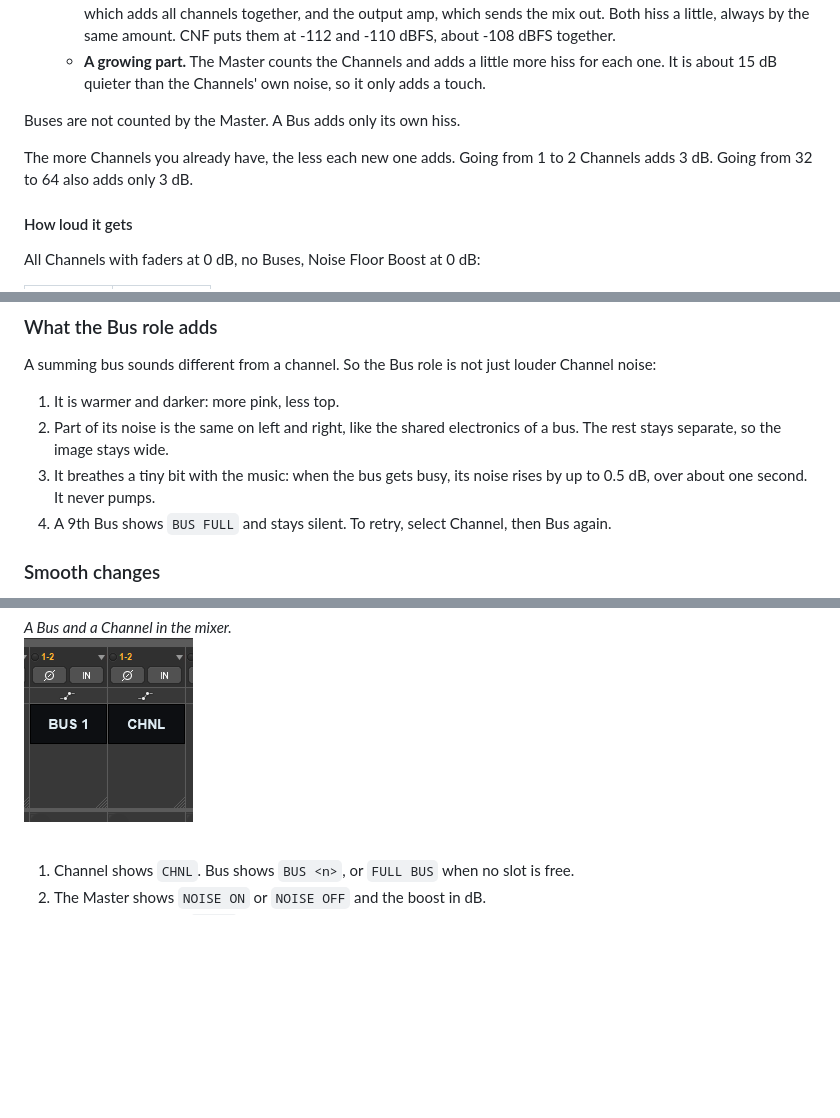
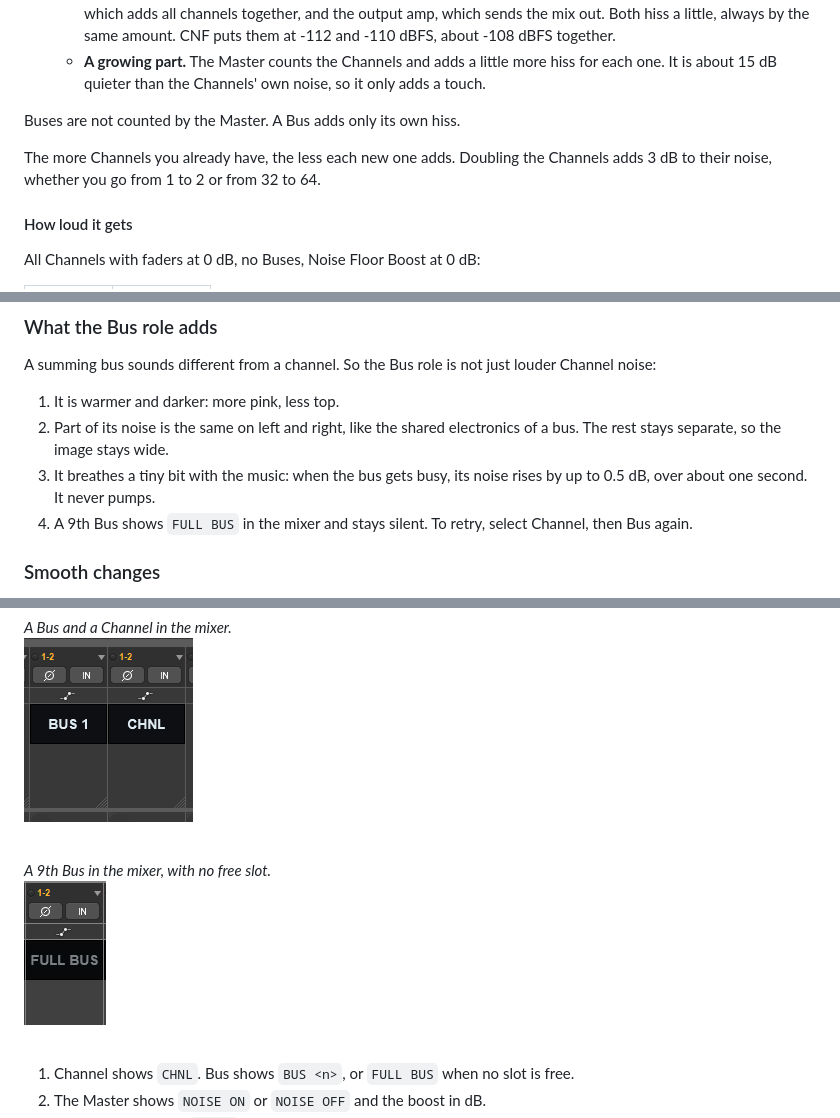
Before and after one commit to heavywateraudio/cnf-jsfx, a Markdown page: README.md, 3 parts joined by grey strips. Rendered like a GitHub page; pictures changed too: assets/screenshots/cnf-mixer-full-bus.png (added); blank space fills up the shorter version.

Commit message:
CNF page: fix full bus label and 3 dB line, add full bus picture

```diff
--- a/README.md
+++ b/README.md
@@ -78,7 +78,7 @@ The noise you hear is three kinds added together:
 Buses are not counted by the Master. A Bus adds only its own hiss.
 
 The more Channels you already have, the less each new one adds.
-Going from 1 to 2 Channels adds 3 dB. Going from 32 to 64 also adds only 3 dB.
+Doubling the Channels adds 3 dB to their noise, whether you go from 1 to 2 or from 32 to 64.
 
 #### How loud it gets
 
@@ -102,7 +102,7 @@ A summing bus sounds different from a channel. So the Bus role is not just loude
 1. It is warmer and darker: more pink, less top.
 2. Part of its noise is the same on left and right, like the shared electronics of a bus. The rest stays separate, so the image stays wide.
 3. It breathes a tiny bit with the music: when the bus gets busy, its noise rises by up to 0.5 dB, over about one second. It never pumps.
-4. A 9th Bus shows `BUS FULL` and stays silent. To retry, select Channel, then Bus again.
+4. A 9th Bus shows `FULL BUS` in the mixer and stays silent. To retry, select Channel, then Bus again.
 
 ### Smooth changes
 
@@ -196,6 +196,11 @@ To turn it on:
 
 <br>
 
+*A 9th Bus in the mixer, with no free slot.*<br>
+![CNF Bus showing FULL BUS in the mixer](assets/screenshots/cnf-mixer-full-bus.png)
+
+<br>
+
 1. Channel shows `CHNL`. Bus shows `BUS <n>`, or `FULL BUS` when no slot is free.
 2. The Master shows `NOISE ON` or `NOISE OFF` and the boost in dB.
 3. On the Master, click `NOISE` to turn the noise on or off.
```
